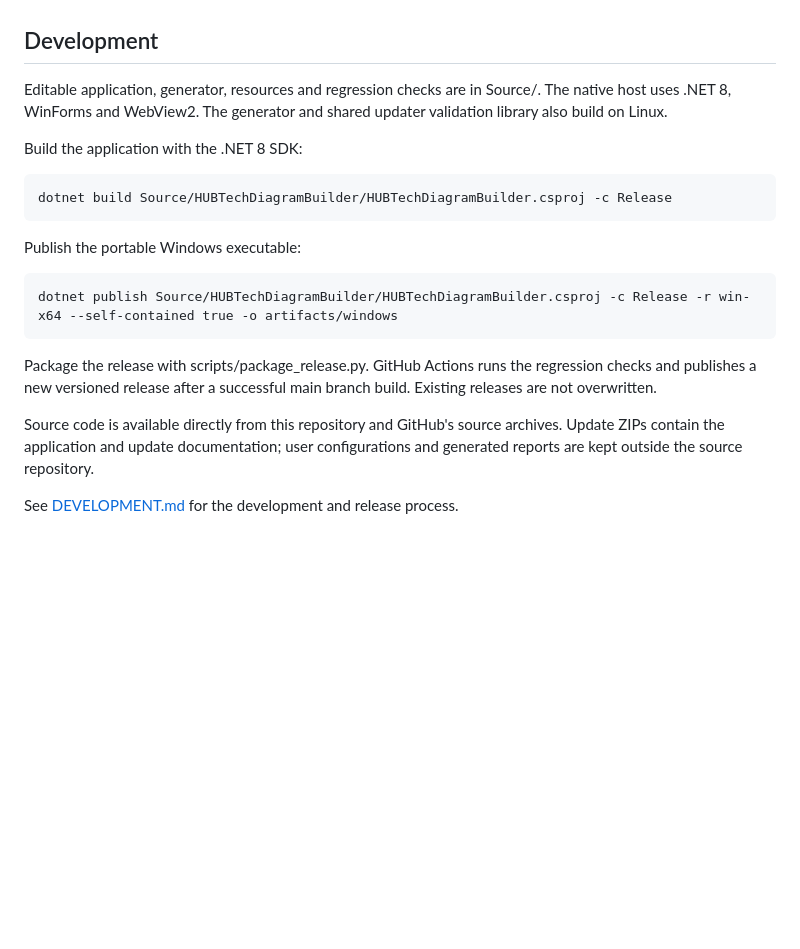
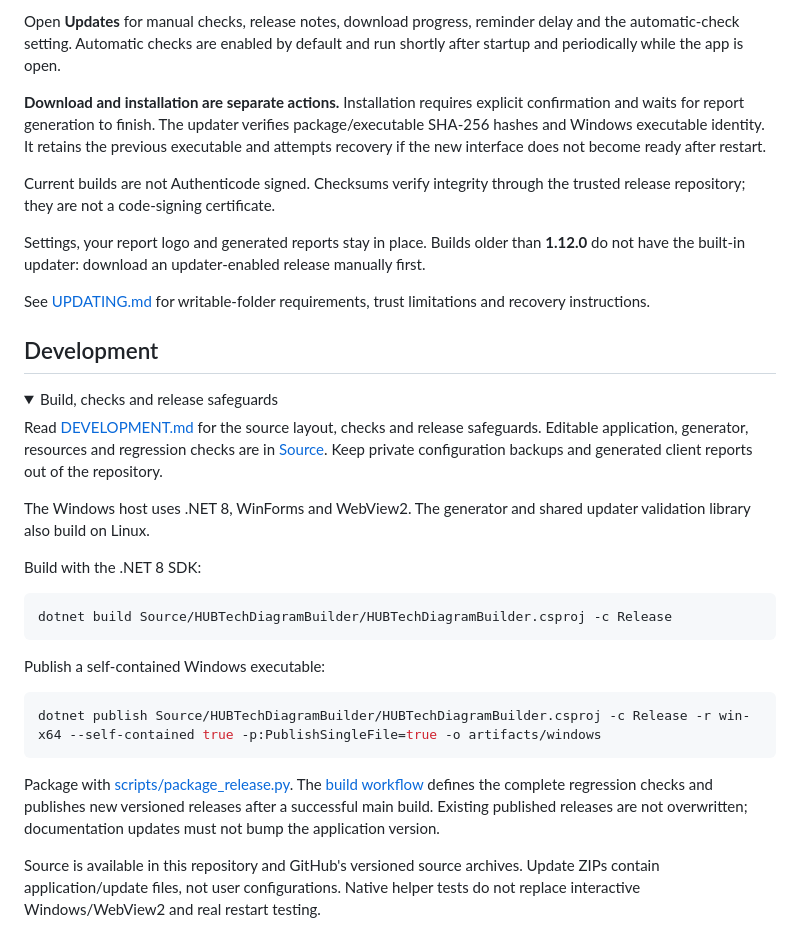
Before and after one commit to TechSavage1989/SwitchPort_Diagram_Builder, a Markdown page: README.md, the part around one of its changes. Rendered like a GitHub page; folded sections open; blank space fills up the shorter version.

````diff
--- a/README.md
+++ b/README.md
@@ -52,24 +64,36 @@ See [hardware coverage](Source/SUPPORT_COVERAGE.md),
+Open **Updates** for manual checks, release notes, download progress, reminder delay and the automatic-check setting. Automatic checks are enabled by default and run shortly after startup and periodically while the app is open.
+
+**Download and installation are separate actions.** Installation requires explicit confirmation and waits for report generation to finish. The updater verifies package/executable SHA-256 hashes and Windows executable identity. It retains the previous executable and attempts recovery if the new interface does not become ready after restart.
+
+Current builds are not Authenticode signed. Checksums verify integrity through the trusted release repository; they are not a code-signing certificate.
+
+Settings, your report logo and generated reports stay in place. Builds older than **1.12.0** do not have the built-in updater: download an updater-enabled release manually first.
+
+See [UPDATING.md](UPDATING.md) for writable-folder requirements, trust limitations and recovery instructions.
 
 ## Development
 
-Editable application, generator, resources and regression checks are in Source/.
-The native host uses .NET 8, WinForms and WebView2. The generator and shared
-updater validation library also build on Linux.
+<details>
+<summary>Build, checks and release safeguards</summary>
 
-Build the application with the .NET 8 SDK:
+Read [DEVELOPMENT.md](DEVELOPMENT.md) for the source layout, checks and release safeguards. Editable application, generator, resources and regression checks are in [Source](Source/). Keep private configuration backups and generated client reports out of the repository.
 
-    dotnet build Source/HUBTechDiagramBuilder/HUBTechDiagramBuilder.csproj -c Release
+The Windows host uses .NET 8, WinForms and WebView2. The generator and shared updater validation library also build on Linux.
 
-Publish the portable Windows executable:
+Build with the .NET 8 SDK:
 
-    dotnet publish Source/HUBTechDiagramBuilder/HUBTechDiagramBuilder.csproj -c Release -r win-x64 --self-contained true -o artifacts/windows
+```sh
+dotnet build Source/HUBTechDiagramBuilder/HUBTechDiagramBuilder.csproj -c Release
+```
 
-Package the release with scripts/package_release.py. GitHub Actions runs the
-regression checks and publishes a new versioned release after a successful main
-branch build. Existing releases are not overwritten.
+Publish a self-contained Windows executable:
 
-Source code is available directly from this repository and GitHub's source
-archives. Update ZIPs contain the application and update documentation; user
-configurations and generated reports are kept outside the source repository.
+```sh
+dotnet publish Source/HUBTechDiagramBuilder/HUBTechDiagramBuilder.csproj -c Release -r win-x64 --self-contained true -p:PublishSingleFile=true -o artifacts/windows
+```
 
-See [DEVELOPMENT.md](DEVELOPMENT.md) for the development and release process.
+Package with [scripts/package_release.py](scripts/package_release.py). The [build workflow](.github/workflows/build-and-release.yml) defines the complete regression checks and publishes new versioned releases after a successful main build. Existing published releases are not overwritten; documentation updates must not bump the application version.
+
+Source is available in this repository and GitHub's versioned source archives. Update ZIPs contain application/update files, not user configurations. Native helper tests do not replace interactive Windows/WebView2 and real restart testing.
+
+</details>
````
Also changed, not shown: other parts of README.md (+50 -38 lines).
